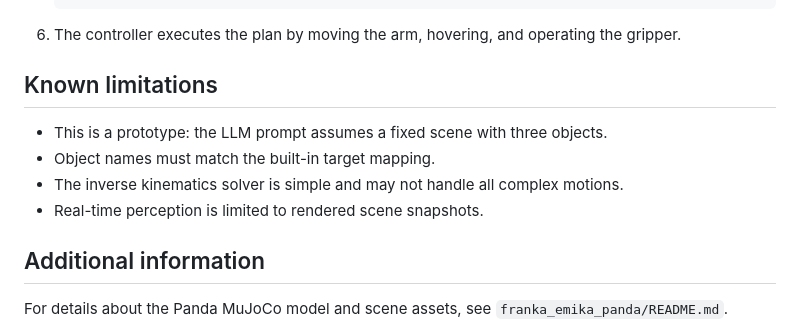
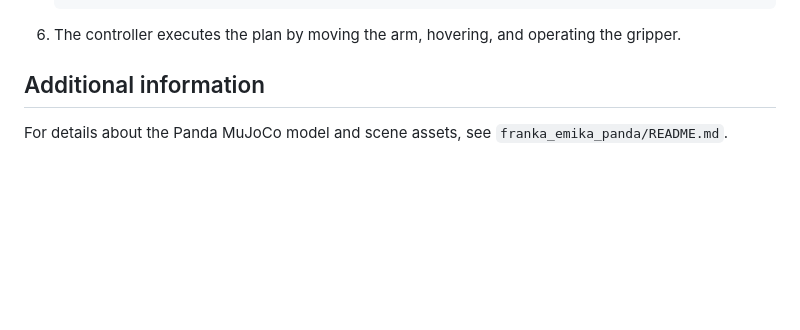
Before and after one commit to abhijeetunreal/FrankaEmiksPanda_Control_using_VLA, a Markdown page: README.md, the part around the change. Rendered like a GitHub page; blank space fills up the shorter version.

```diff
--- a/README.md
+++ b/README.md
@@ -126,12 +126,6 @@ If you prefer a file-based example, copy `.env.example` to `.env` and fill in yo
 
 6. The controller executes the plan by moving the arm, hovering, and operating the gripper.
 
-## Known limitations
-
-- This is a prototype: the LLM prompt assumes a fixed scene with three objects.
-- Object names must match the built-in target mapping.
-- The inverse kinematics solver is simple and may not handle all complex motions.
-- Real-time perception is limited to rendered scene snapshots.
 
 ## Additional information
 
```
